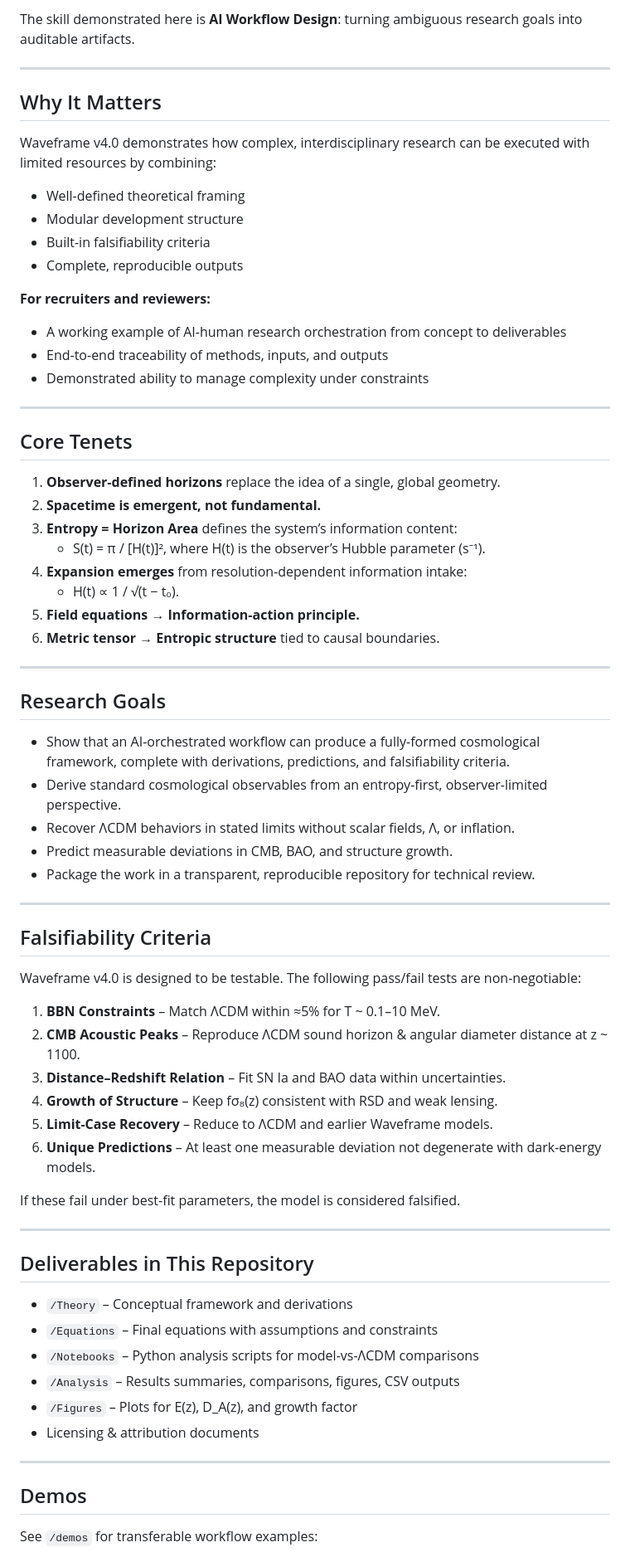
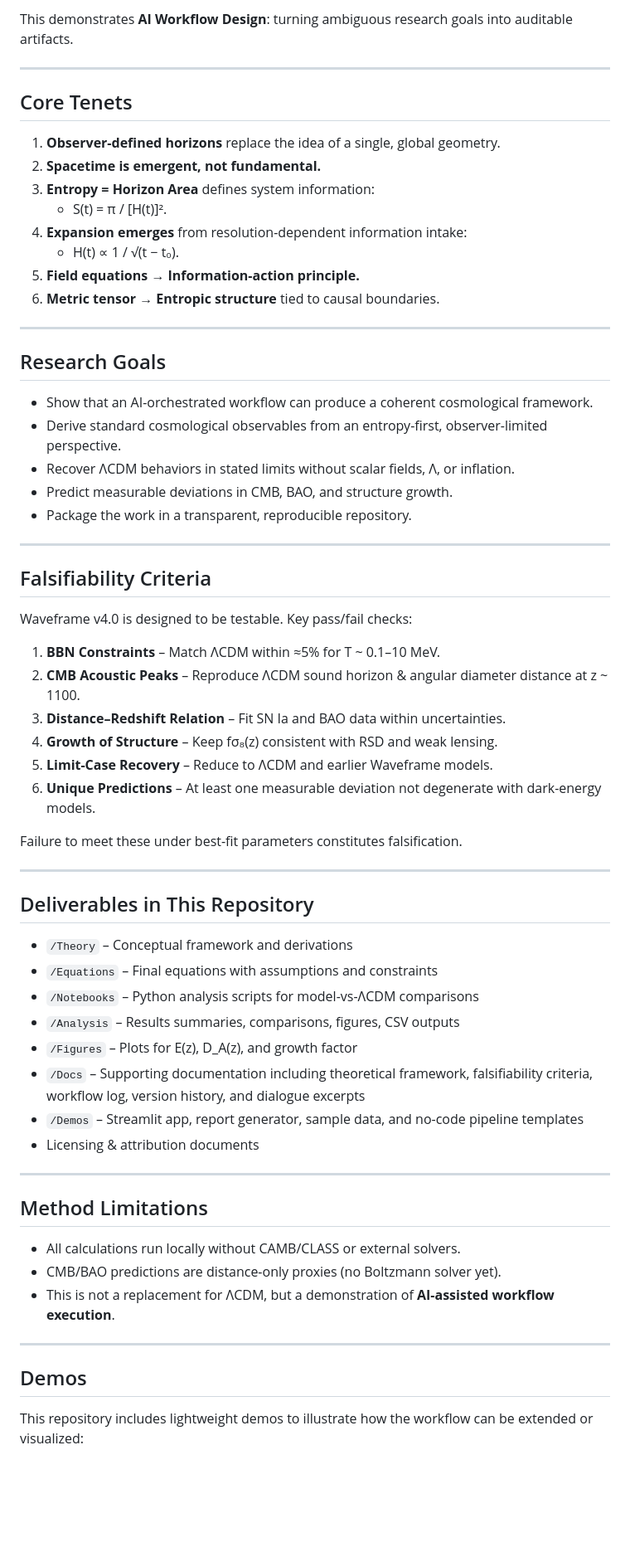
Before and after one commit to Wright-Shawn/Waveframe-v4.0, a Markdown page: README.md, the part around one of its changes. Shown at 83% size. Rendered like a GitHub page; blank space fills up the shorter version.

```diff
--- a/README.md
+++ b/README.md
@@ -48,20 +42,5 @@ Waveframe v4.0 was built via parallel prompt streams, targeted critiques, and hu
 
-The skill demonstrated here is **AI Workflow Design**: turning ambiguous research goals into auditable artifacts.
-
----
-
-## Why It Matters
-
-Waveframe v4.0 demonstrates how complex, interdisciplinary research can be executed with limited resources by combining:
-- Well-defined theoretical framing
-- Modular development structure
-- Built-in falsifiability criteria
-- Complete, reproducible outputs
-
-**For recruiters and reviewers:**
-- A working example of AI-human research orchestration from concept to deliverables
-- End-to-end traceability of methods, inputs, and outputs
-- Demonstrated ability to manage complexity under constraints
+This demonstrates **AI Workflow Design**: turning ambiguous research goals into auditable artifacts.
 
 ---
 
@@ -69,8 +48,8 @@ Waveframe v4.0 demonstrates how complex, interdisciplinary research can be execu
 
 1. **Observer-defined horizons** replace the idea of a single, global geometry.
 2. **Spacetime is emergent, not fundamental.**
-3. **Entropy = Horizon Area** defines the system’s information content:
-   - S(t) = π / [H(t)]², where H(t) is the observer’s Hubble parameter (s⁻¹).
+3. **Entropy = Horizon Area** defines system information:
+   - S(t) = π / [H(t)]².
 4. **Expansion emerges** from resolution-dependent information intake:
    - H(t) ∝ 1 / √(t − t₀).
 5. **Field equations → Information-action principle.**
@@ -80,17 +59,17 @@ Waveframe v4.0 demonstrates how complex, interdisciplinary research can be execu
 
 ## Research Goals
 
-- Show that an AI-orchestrated workflow can produce a fully-formed cosmological framework, complete with derivations, predictions, and falsifiability criteria.
+- Show that an AI-orchestrated workflow can produce a coherent cosmological framework.
 - Derive standard cosmological observables from an entropy-first, observer-limited perspective.
 - Recover ΛCDM behaviors in stated limits without scalar fields, Λ, or inflation.
 - Predict measurable deviations in CMB, BAO, and structure growth.
-- Package the work in a transparent, reproducible repository for technical review.
+- Package the work in a transparent, reproducible repository.
 
 ---
 
 ## Falsifiability Criteria
 
-Waveframe v4.0 is designed to be testable. The following pass/fail tests are non-negotiable:
+Waveframe v4.0 is designed to be testable. Key pass/fail checks:
 
 1. **BBN Constraints** – Match ΛCDM within ≈5% for T ~ 0.1–10 MeV.
 2. **CMB Acoustic Peaks** – Reproduce ΛCDM sound horizon & angular diameter distance at z ~ 1100.
@@ -99,7 +78,7 @@ Waveframe v4.0 is designed to be testable. The following pass/fail tests are non
 5. **Limit-Case Recovery** – Reduce to ΛCDM and earlier Waveframe models.
 6. **Unique Predictions** – At least one measurable deviation not degenerate with dark-energy models.
 
-If these fail under best-fit parameters, the model is considered falsified.
+Failure to meet these under best-fit parameters constitutes falsification.
 
 ---
 
@@ -110,11 +89,21 @@ If these fail under best-fit parameters, the model is considered falsified.
 - `/Notebooks` – Python analysis scripts for model-vs-ΛCDM comparisons
 - `/Analysis` – Results summaries, comparisons, figures, CSV outputs
 - `/Figures` – Plots for E(z), D_A(z), and growth factor
+- `/Docs` – Supporting documentation including theoretical framework, falsifiability criteria, workflow log, version history, and dialogue excerpts
+- `/Demos` – Streamlit app, report generator, sample data, and no-code pipeline templates
 - Licensing & attribution documents
+
+---
+
+## Method Limitations
+
+- All calculations run locally without CAMB/CLASS or external solvers.
+- CMB/BAO predictions are distance-only proxies (no Boltzmann solver yet).
+- This is not a replacement for ΛCDM, but a demonstration of **AI-assisted workflow execution**.
 
 ---
 
 ## Demos
 
-See `/demos` for transferable workflow examples:
+This repository includes lightweight demos to illustrate how the workflow can be extended or visualized:
 
```
Also changed, not shown: other parts of README.md (+16 -39 lines).
